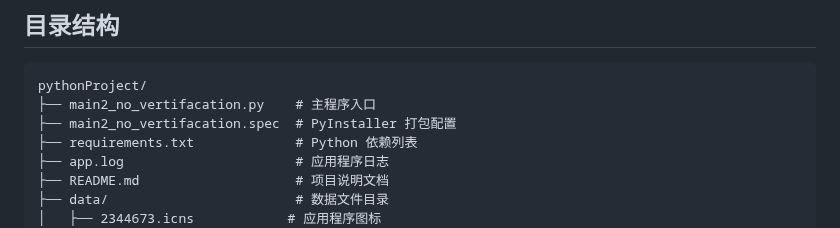
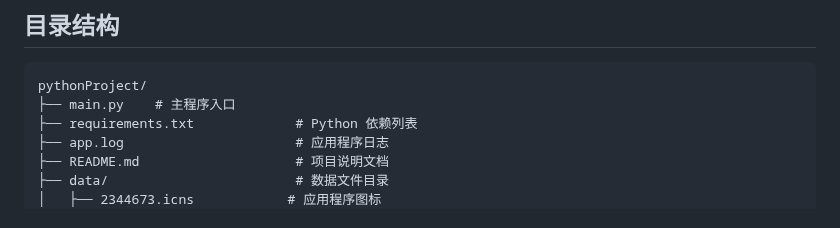
Before and after one commit to moy111/DScraper, a Markdown page: README.md, the part around the change. GitHub-like rendering.

````diff
--- a/README.md
+++ b/README.md
@@ -28,8 +28,7 @@
 
 ```
 pythonProject/
-├── main2_no_vertifacation.py    # 主程序入口
-├── main2_no_vertifacation.spec  # PyInstaller 打包配置
+├── main.py    # 主程序入口
 ├── requirements.txt             # Python 依赖列表
 ├── app.log                      # 应用程序日志
 ├── README.md                    # 项目说明文档
````
